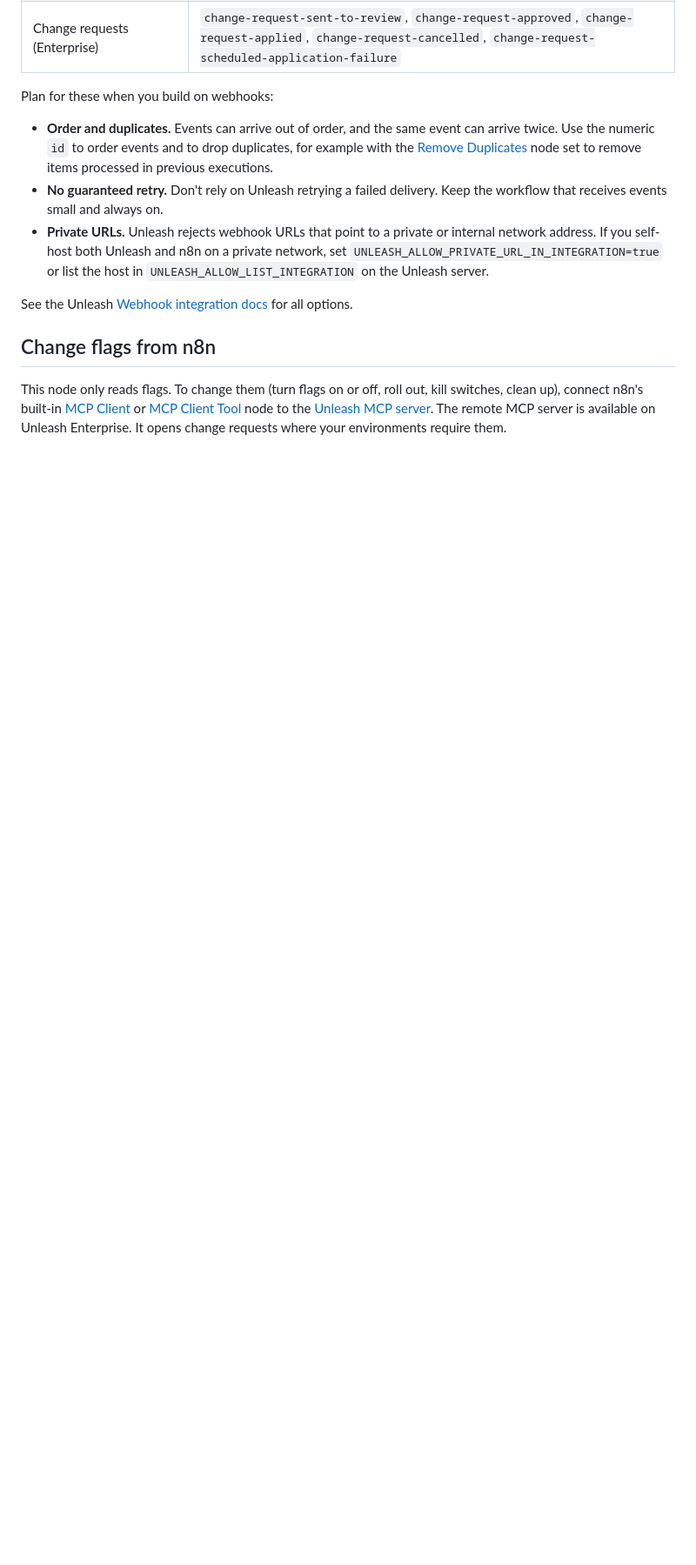
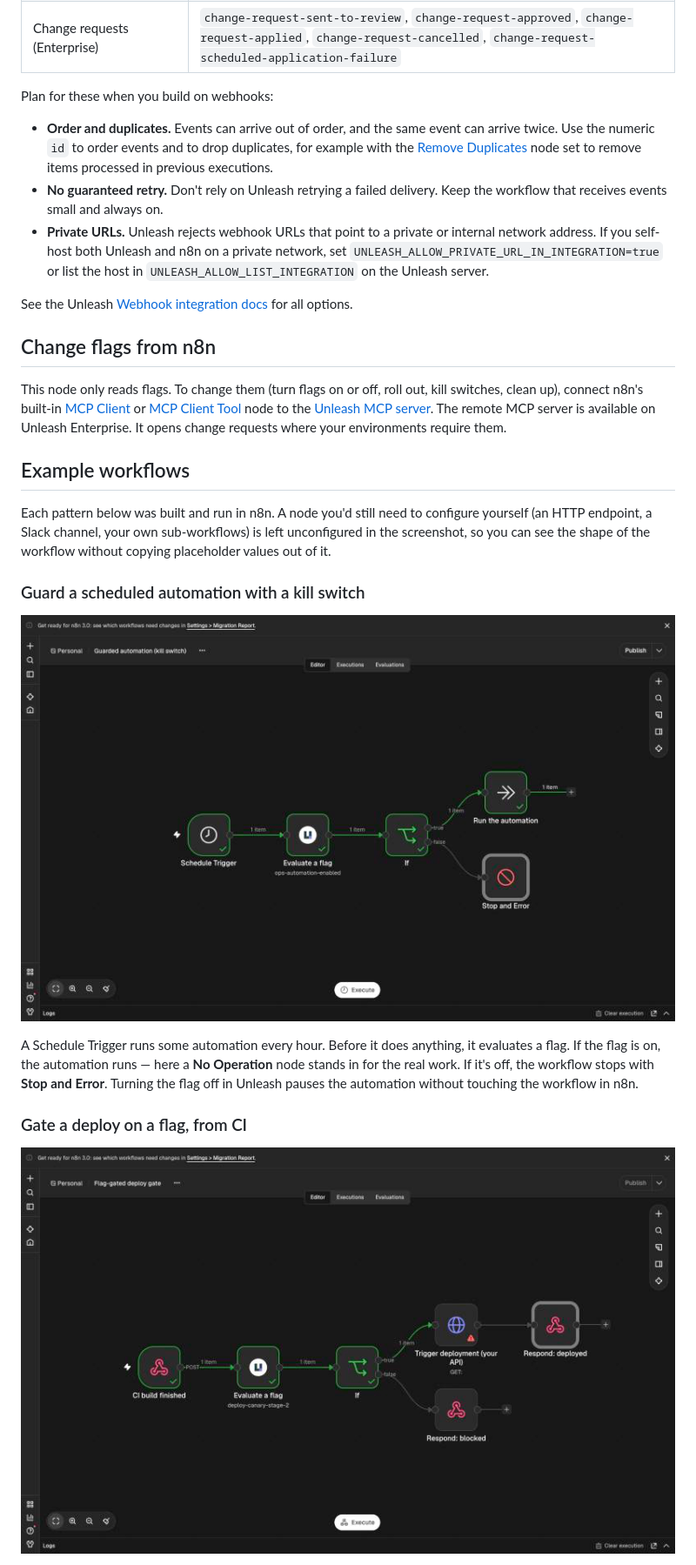
Before and after one commit to Unleash/n8n-nodes-unleash, a Markdown page: README.md, the part around one of its changes. Shown at 87% size. Rendered like a GitHub page; pictures changed too: docs/images/flag-gated-deploy-gate.png (added), docs/images/guarded-automation.png (added); blank space fills up the shorter version.

```diff
--- a/README.md
+++ b/README.md
@@ -115,3 +122,18 @@ See the Unleash [Webhook integration docs](https://docs.getunleash.io/integrate/
 ## Change flags from n8n
 
 This node only reads flags. To change them (turn flags on or off, roll out, kill switches, clean up), connect n8n's built-in [MCP Client](https://docs.n8n.io/integrations/builtin/core-nodes/n8n-nodes-langchain.mcpclient) or [MCP Client Tool](https://docs.n8n.io/integrations/builtin/cluster-nodes/sub-nodes/n8n-nodes-langchain.toolmcp) node to the [Unleash MCP server](https://docs.getunleash.io/integrate/mcp). The remote MCP server is available on Unleash Enterprise. It opens change requests where your environments require them.
+
+## Example workflows
+
+Each pattern below was built and run in n8n. A node you'd still need to configure yourself (an HTTP endpoint, a Slack channel, your own sub-workflows) is left unconfigured in the screenshot, so you can see the shape of the workflow without copying placeholder values out of it.
+
+### Guard a scheduled automation with a kill switch
+
+![Schedule Trigger, Evaluate a flag, an If node, then either a No Operation node or Stop and Error](docs/images/guarded-automation.png)
+
+A Schedule Trigger runs some automation every hour. Before it does anything, it evaluates a flag. If the flag is on, the automation runs — here a **No Operation** node stands in for the real work. If it's off, the workflow stops with **Stop and Error**. Turning the flag off in Unleash pauses the automation without touching the workflow in n8n.
+
+### Gate a deploy on a flag, from CI
+
+![Webhook, Evaluate a flag with a service name in Additional Context, an If node, then an HTTP Request and two Respond to Webhook nodes](docs/images/flag-gated-deploy-gate.png)
+
```
Also changed, not shown: other parts of README.md (+23 -0 lines), docs/images/gate-ai-agent-tools-by-flag.png (added), docs/images/route-tenant-by-variant.png (added).
